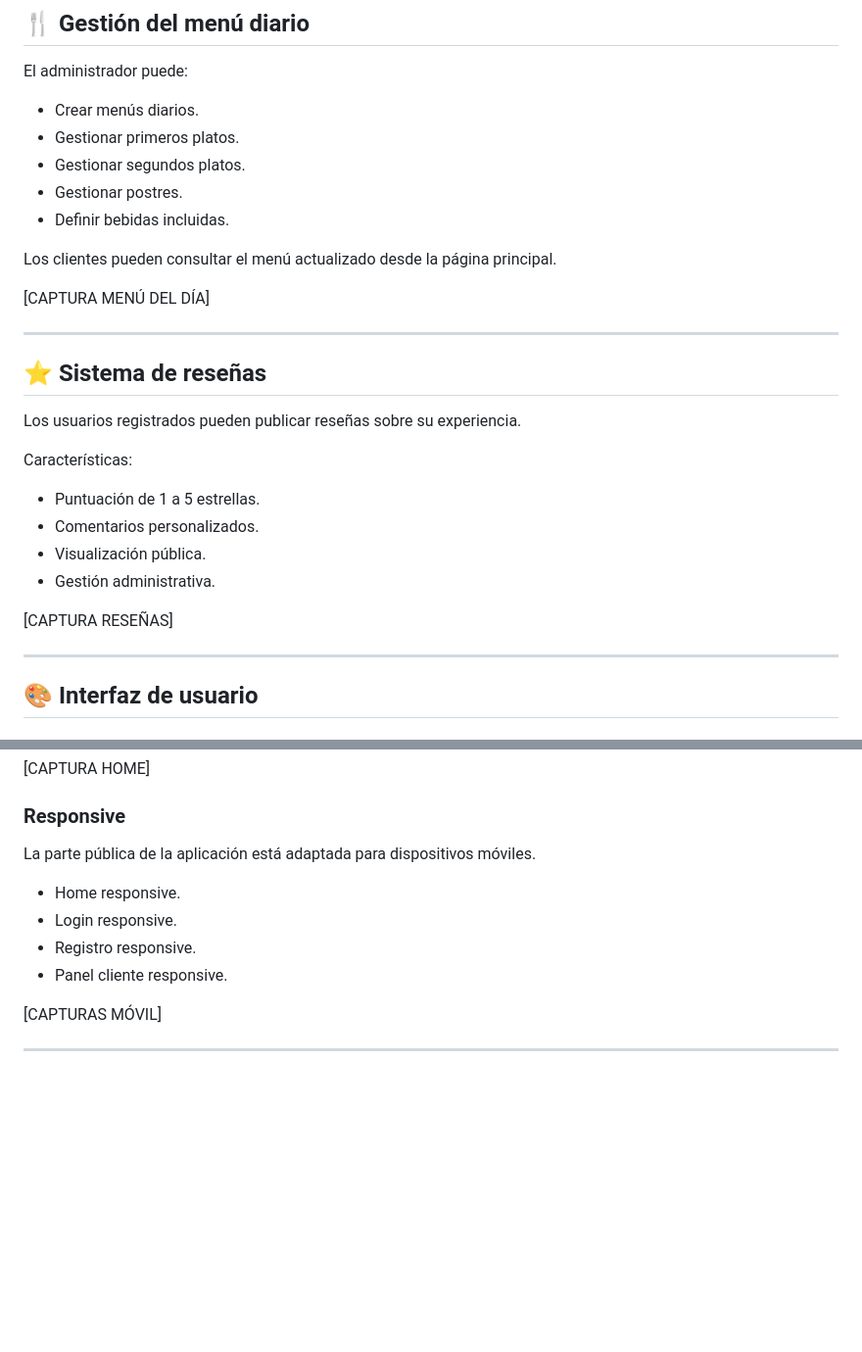
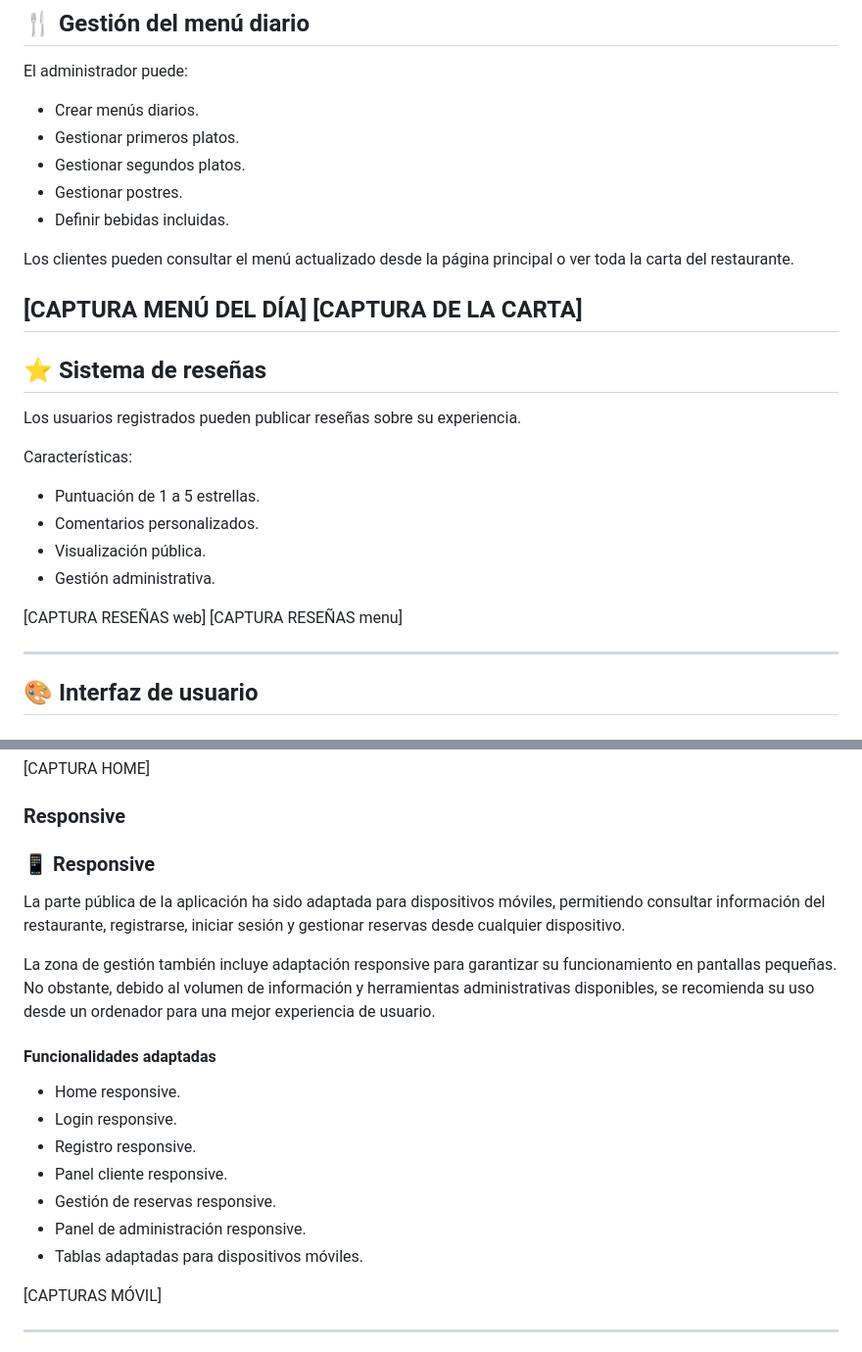
Before and after one commit to megalol-dev/restaurante-nan-nan, a Markdown page: README.md, 2 parts joined by grey strips. Shown at 98% size. Drawn GitHub-style; blank space fills up the shorter version.

```diff
--- a/README.md
+++ b/README.md
@@ -282,10 +330,10 @@ El administrador puede:
 * Gestionar postres.
 * Definir bebidas incluidas.
 
-Los clientes pueden consultar el menú actualizado desde la página principal.
+Los clientes pueden consultar el menú actualizado desde la página principal o ver toda la carta del restaurante.
 
 [CAPTURA MENÚ DEL DÍA]
-
+[CAPTURA DE LA CARTA]
 ---
 
 ## ⭐ Sistema de reseñas
@@ -299,7 +347,8 @@ Características:
 * Visualización pública.
 * Gestión administrativa.
 
-[CAPTURA RESEÑAS]
+[CAPTURA RESEÑAS web]
+[CAPTURA RESEÑAS menu]
 
 ---
 
@@ -316,12 +365,22 @@ Características:
 
 ### Responsive
 
-La parte pública de la aplicación está adaptada para dispositivos móviles.
+### 📱 Responsive
+
+La parte pública de la aplicación ha sido adaptada para dispositivos móviles, permitiendo consultar información del restaurante, registrarse, iniciar sesión y gestionar reservas desde cualquier dispositivo.
+
+La zona de gestión también incluye adaptación responsive para garantizar su funcionamiento en pantallas pequeñas. No obstante, debido al volumen de información y herramientas administrativas disponibles, se recomienda su uso desde un ordenador para una mejor experiencia de usuario.
+
+#### Funcionalidades adaptadas
 
 * Home responsive.
 * Login responsive.
 * Registro responsive.
 * Panel cliente responsive.
+* Gestión de reservas responsive.
+* Panel de administración responsive.
+* Tablas adaptadas para dispositivos móviles.
+
 
 [CAPTURAS MÓVIL]
 
```
Also changed, not shown: other parts of README.md (+57 -9 lines).
